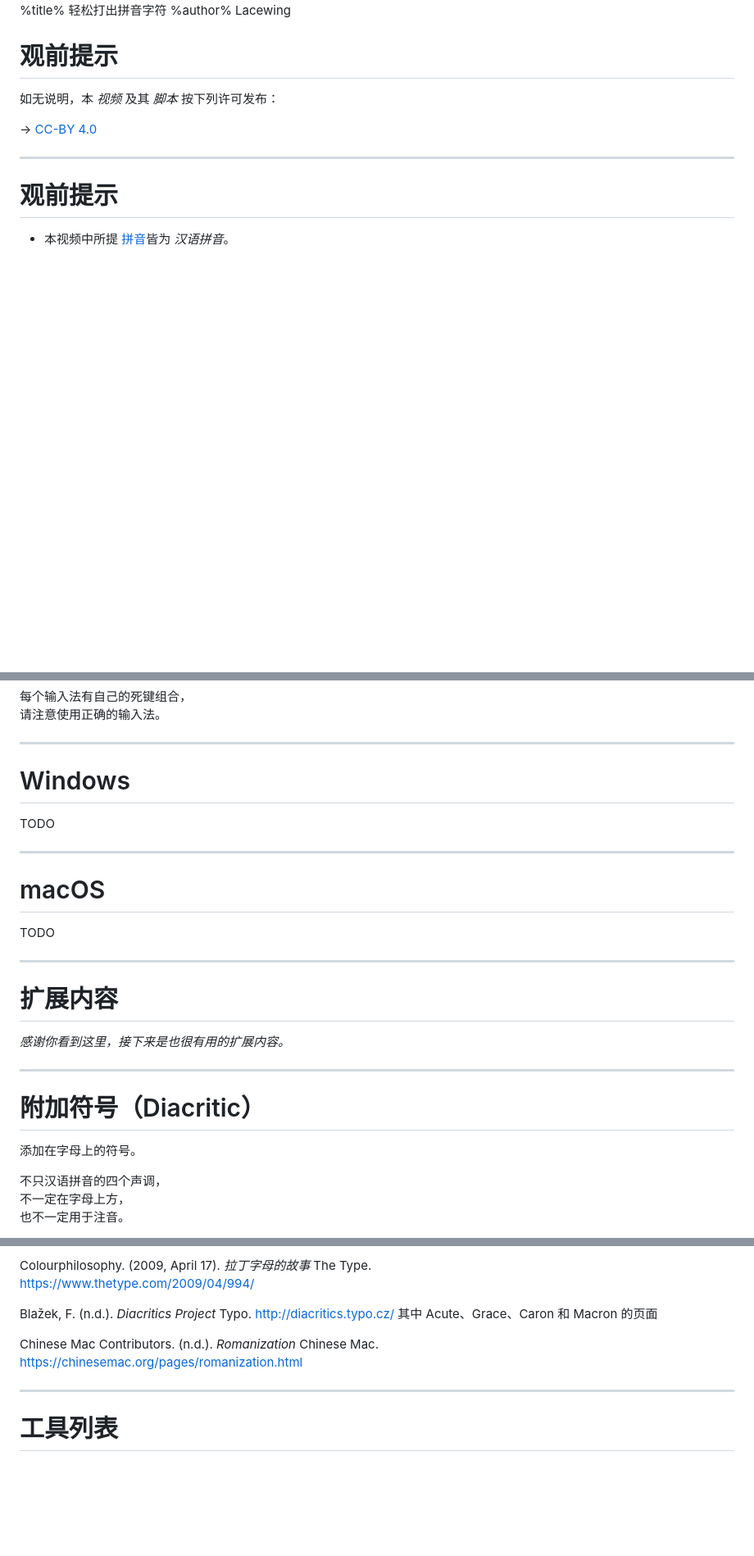
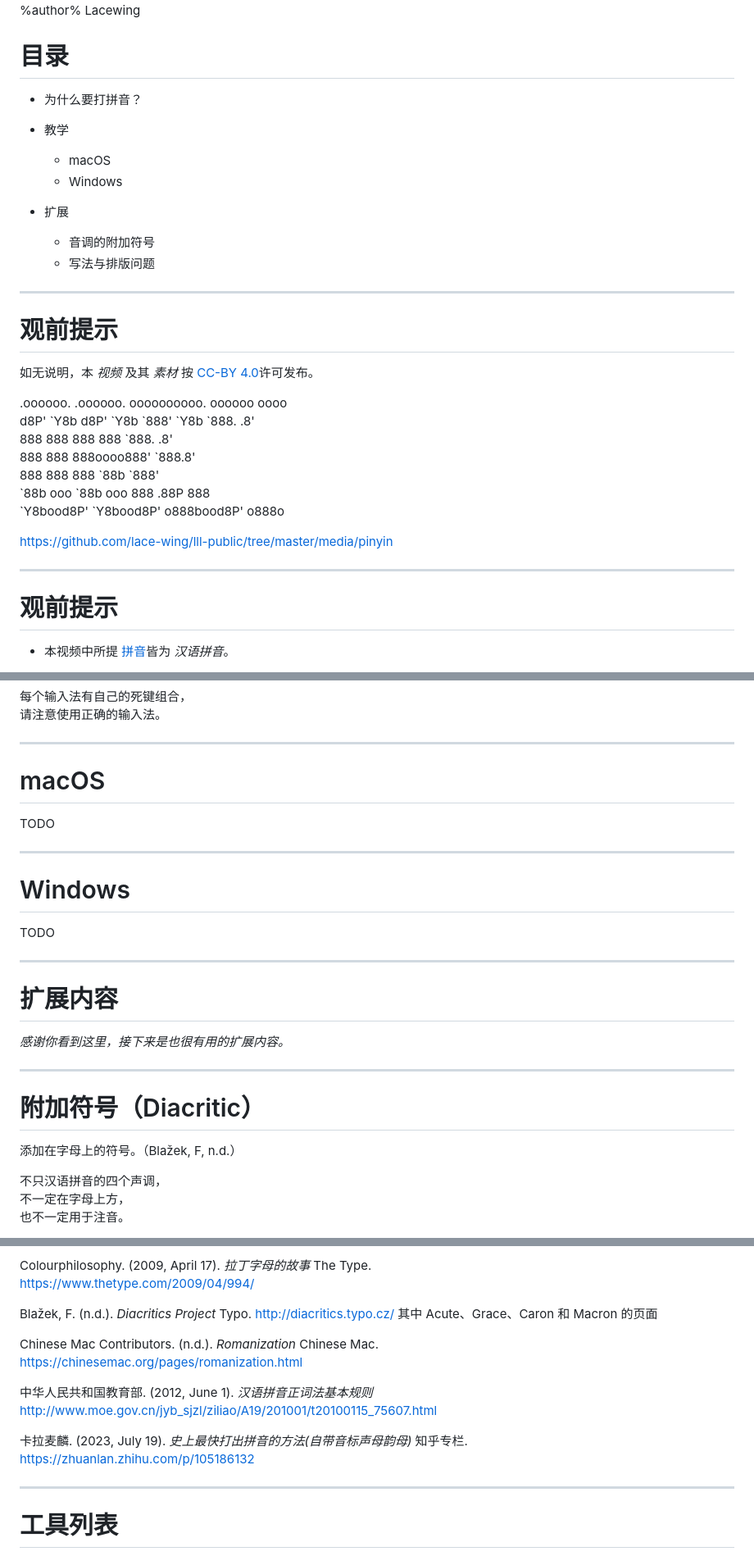
Before and after one commit to lace-wing/lll-public, a Markdown page: media/pinyin/easy-pinyin.md, 3 parts joined by grey strips. Shown at 82% size. Rendered like a GitHub page; blank space fills up the shorter version.

```diff
--- a/media/pinyin/type_pinyin.md
+++ b/media/pinyin/easy-pinyin.md
@@ -1,11 +1,33 @@
 %title% 轻松打出拼音字符
 %author% Lacewing
 
+# 目录
+
+- 为什么要打拼音？
+
+- 教学
+    - macOS
+    - Windows
+
+- 扩展
+    - 音调的附加符号
+    - 写法与排版问题
+
+---
+
 # 观前提示
 
-如无说明，本 *视频* 及其 *脚本* 按下列许可发布：
+如无说明，本 *视频* 及其 *素材* 按 [CC-BY 4.0](https://creativecommons.org/licenses/by/4.0/)许可发布。
 
--> [CC-BY 4.0](https://creativecommons.org/licenses/by/4.0/)
+  .oooooo.     .oooooo.      oooooooooo.  oooooo   oooo
+ d8P'  \`Y8b   d8P'  \`Y8b     \`888'   \`Y8b  \`888.   .8'
+888          888              888     888   \`888. .8'
+888          888              888oooo888'    \`888.8'
+888          888              888    \`88b     \`888'
+\`88b    ooo  \`88b    ooo      888    .88P      888
+ \`Y8bood8P'   \`Y8bood8P'     o888bood8P'      o888o
+
+https://github.com/lace-wing/lll-public/tree/master/media/pinyin
 
 ---
 
@@ -83,13 +112,13 @@
 
 ---
 
-# Windows
+# macOS
 
 TODO
 
 ---
 
-# macOS
+# Windows
 
 TODO
 
@@ -103,7 +132,7 @@ TODO
 
 # 附加符号（Diacritic）
 
-添加在字母上的符号。
+添加在字母上的符号。（Blažek, F, n.d.）
 
 不只汉语拼音的四个声调，
 不一定在字母上方，
@@ -181,6 +235,12 @@ Blažek, F. (n.d.). _Diacritics Project_ Typo. http://diacritics.typo.cz/
 Chinese Mac Contributors. (n.d.). _Romanization_ Chinese Mac.
     https://chinesemac.org/pages/romanization.html
 
+中华人民共和国教育部. (2012, June 1). _汉语拼音正词法基本规则_
+    http://www.moe.gov.cn/jyb_sjzl/ziliao/A19/201001/t20100115_75607.html
+
+卡拉麦麟. (2023, July 19). _史上最快打出拼音的方法(自带音标声母韵母)_ 知乎专栏.
+    https://zhuanlan.zhihu.com/p/105186132
+
 ---
 
 # 工具列表
```
Also changed, not shown: other parts of media/pinyin/easy-pinyin.md (+42 -10 lines), media/pinyin/show.md (added, +9 -0 lines), media/pinyin/easy-pinyin-note.md (renamed from media/pinyin/type_pinyin_note.md).
